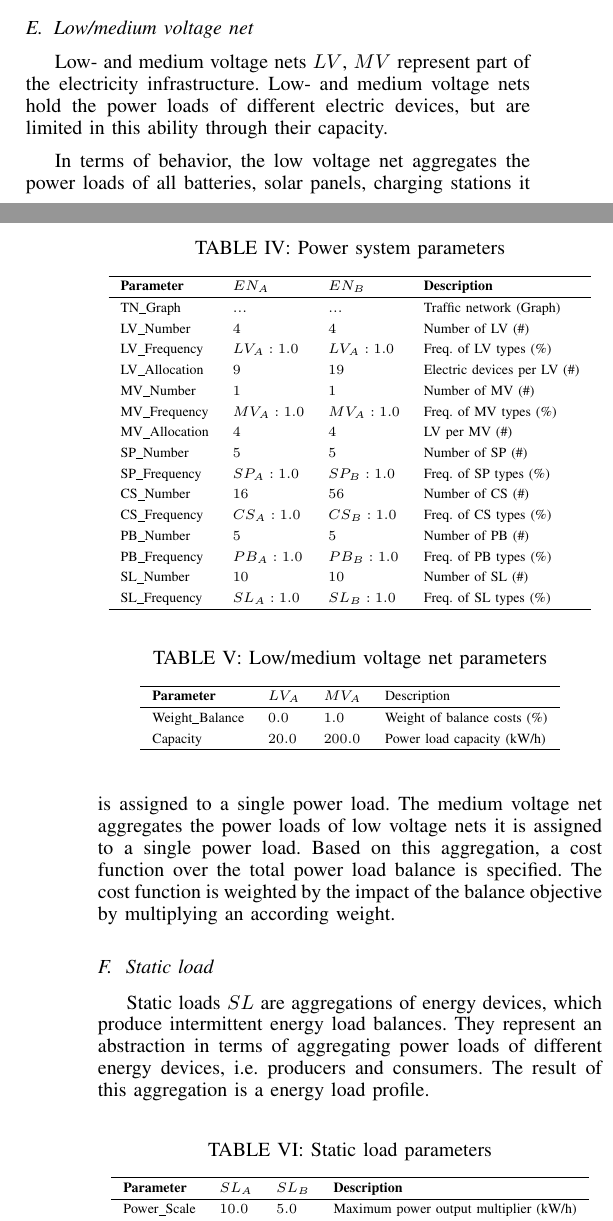
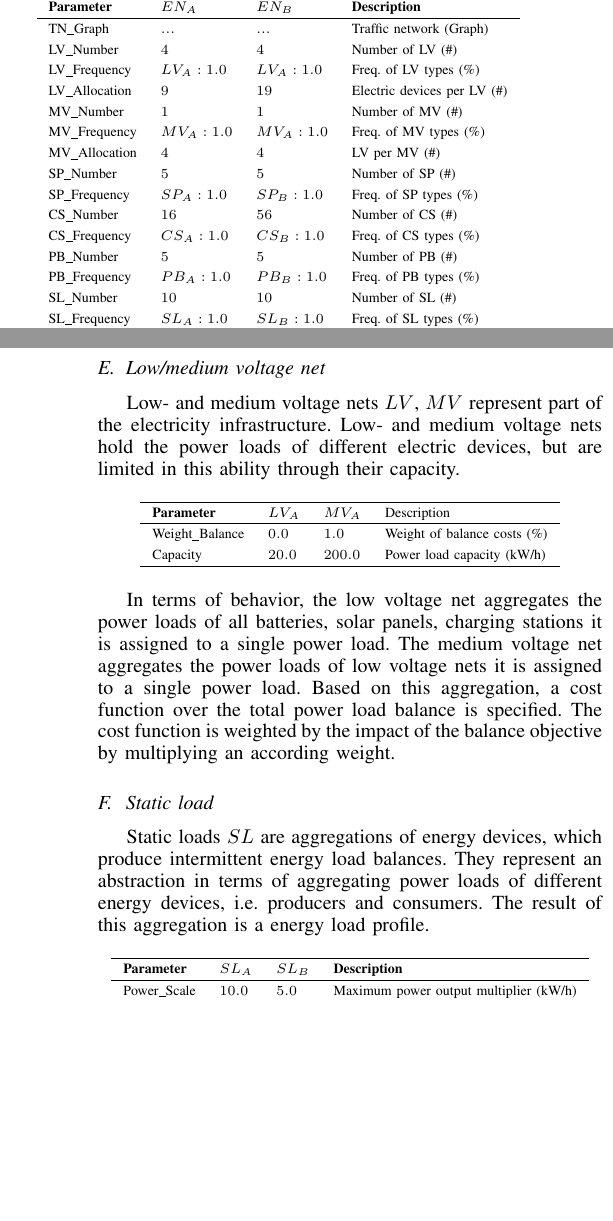
Before and after one commit to ghackenberg/smart-system-ide, a LaTeX paper (papers/ITSC-2015/src/ITSC-2015.tex, which reads papers/ITSC-2015/src/03_contribution.tex): two parts of the columns of pages 4 and 5 of 9, joined at a grey line, cut at the place of the change, the shorter picture padded with empty space. Compiled offline with pdfLaTeX.

Commit message:
+ remove table captions + highlight scenarios

```diff
--- a/papers/ITSC-2015/src/03_contribution.tex
+++ b/papers/ITSC-2015/src/03_contribution.tex
@@ -90,7 +90,7 @@ The electric network $EN$ is a structure representing the overall power system w
 
 \begin{table}[h]
 	\renewcommand{\arraystretch}{1.3}
-	\caption{Power system parameters}
+	%\caption{Power system parameters}
 	\centering
 	\begin{tabular}{llll}
 		\hline
@@ -121,7 +121,7 @@ Low- and medium voltage nets $LV$, $MV$ represent part of the electricity infras
 
 \begin{table}[h]
 	\renewcommand{\arraystretch}{1.3}
-	\caption{Low/medium voltage net parameters}
+	%\caption{Low/medium voltage net parameters}
 	\centering
 	\begin{tabular}{llll}
 		\hline
@@ -140,7 +140,7 @@ Static loads $SL$ are aggregations of energy devices, which produce intermittent
 
 \begin{table}[h]
 	\renewcommand{\arraystretch}{1.3}
-	\caption{Static load parameters}
+	%\caption{Static load parameters}
 	\centering
 	\begin{tabular}{llll}
 		\hline
@@ -159,7 +159,7 @@ This is attributed to their ability to consume and store or release energy given
 
 \begin{table}[h]
 	\renewcommand{\arraystretch}{1.3}
-	\caption{Power battery parameters}
+	%\caption{Power battery parameters}
 	\centering
 	\begin{tabular}{llll}
 		\hline
@@ -181,7 +181,7 @@ Solar panels $SP$ are electric devices, which act as producers of renewable ener
 
 \begin{table}[h]
 	\renewcommand{\arraystretch}{1.3}
-	\caption{Solar panel parameters}
+	%\caption{Solar panel parameters}
 	\centering
 	\begin{tabular}{llll}
 		\hline
```
Also changed, not shown: papers/ITSC-2015/src/04_evaluation.tex (+1 -1 lines), papers/ITSC-2015/src/03_contribution.tex (8 more changed lines).
